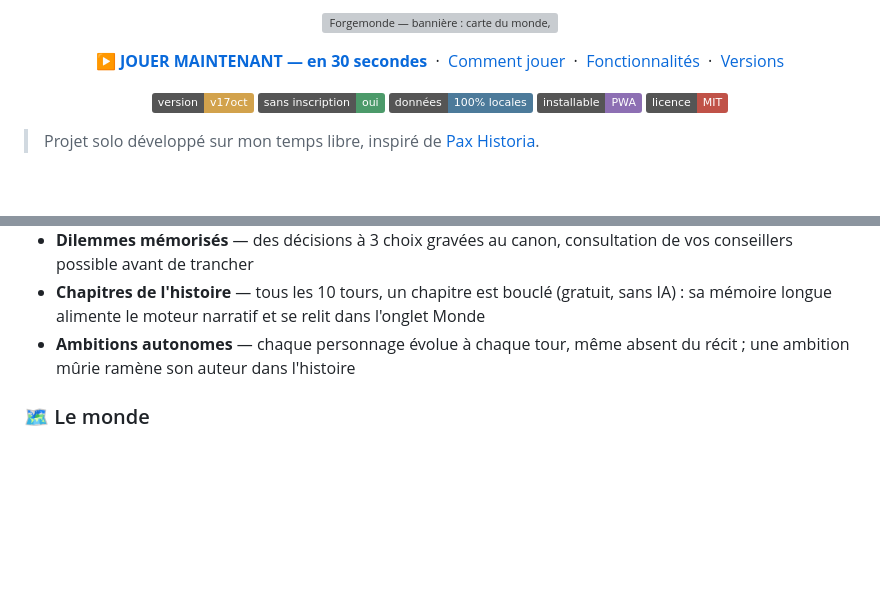
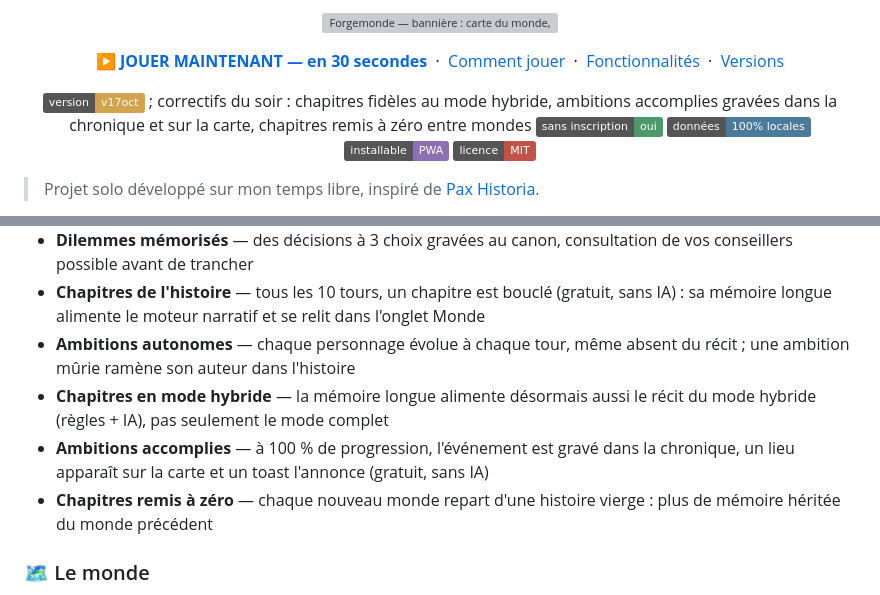
Before and after one commit to Pacao2/Forgemonde, a Markdown page: README.md, 2 parts joined by grey strips. GitHub-like rendering; badges without logos; blank space fills up the shorter version; grey boxes are pictures that could not be loaded.

Commit message:
v17oct-ee : README à jour (chapitres hybride, ambitions accomplies, remise à zéro)

```diff
--- a/README.md
+++ b/README.md
@@ -15,7 +15,7 @@
 </p>
 
 <p align="center">
-  <img alt="Version" src="https://img.shields.io/badge/version-v17oct-d2a24c">
+  <img alt="Version" src="https://img.shields.io/badge/version-v17oct-d2a24c"> ; correctifs du soir : chapitres fidèles au mode hybride, ambitions accomplies gravées dans la chronique et sur la carte, chapitres remis à zéro entre mondes
   <img alt="Sans inscription" src="https://img.shields.io/badge/sans%20inscription-oui-4c9a6a">
   <img alt="100% local" src="https://img.shields.io/badge/donn%C3%A9es-100%25%20locales-4c7a9a">
   <img alt="PWA" src="https://img.shields.io/badge/installable-PWA-8d6fb3">
@@ -71,6 +71,9 @@ La clé IA (si vous en branchez une) est stockée **uniquement dans votre naviga
 - **Dilemmes mémorisés** — des décisions à 3 choix gravées au canon, consultation de vos conseillers possible avant de trancher
 - **Chapitres de l'histoire** — tous les 10 tours, un chapitre est bouclé (gratuit, sans IA) : sa mémoire longue alimente le moteur narratif et se relit dans l'onglet Monde
 - **Ambitions autonomes** — chaque personnage évolue à chaque tour, même absent du récit ; une ambition mûrie ramène son auteur dans l'histoire
+- **Chapitres en mode hybride** — la mémoire longue alimente désormais aussi le récit du mode hybride (règles + IA), pas seulement le mode complet
+- **Ambitions accomplies** — à 100 % de progression, l'événement est gravé dans la chronique, un lieu apparaît sur la carte et un toast l'annonce (gratuit, sans IA)
+- **Chapitres remis à zéro** — chaque nouveau monde repart d'une histoire vierge : plus de mémoire héritée du monde précédent
 
 ### 🗺️ Le monde
 - **Carte vivante** — saisons, front de guerre animé, routes commerciales, zooms cinématiques, lueurs de relief et infobulle au survol
```
